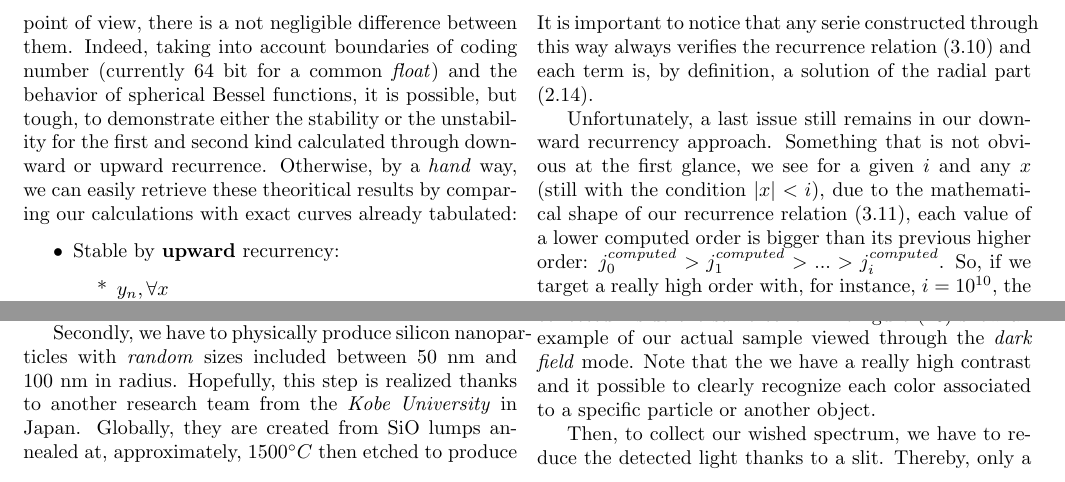
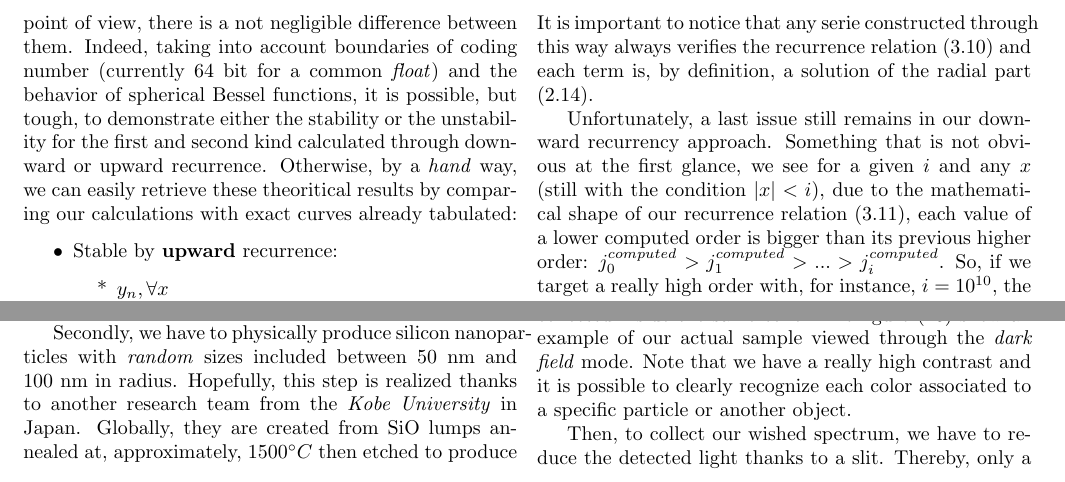
Before and after one commit to Gentil-N/particle-scattering, a LaTeX paper (doc/report.tex): two parts of pages 6 and 10 of 15, joined at a grey line, cut so that both start at the same text. Compiled offline with pdfLaTeX.

Commit message:
doc updated

```diff
--- a/doc/report.tex
+++ b/doc/report.tex
@@ -311,7 +311,7 @@ z_{n-1}(x) &= \frac{2n+1}{x}z_{n}(x) - z_{n+1}(x)
 \end{align}
 that is called a \textit{downward recurrence} because of the decrement of $n$ for each calculated value. Despite these two recursive ways are strictly equivalent from a mathematical point of view, there is a not negligible difference between them. Indeed, taking into account boundaries of coding number (currently 64 bit for a common \textit{float}) and the behavior of spherical Bessel functions, it is possible, but tough, to demonstrate either the stability or the unstability for the first and second kind calculated through downward or upward recurrence. Otherwise, by a \textit{hand} way, we can easily retrieve these theoritical results by comparing our calculations with exact curves already tabulated:
 \begin{itemize}
-\item Stable by \textbf{upward} recurrency:
+\item Stable by \textbf{upward} recurrence:
 \begin{itemize}
 \item[*]$y_{n}, \forall x$
 \item[*]$j_{n}$, if $|x| \geqslant n$
@@ -505,7 +505,7 @@ As we can see, the incident direction is described as the edge of a cone and, du
     \caption{Dark Field Example}
     \label{fig:dark_field_ex}
 \end{figure}
-The figure (\ref{fig:dark_field_ex}) show an example of our actual sample viewed through the \textit{dark field} mode. Note that the we have a really high contrast and it possible to clearly recognize each color associated to a specific particle or another object.
+The figure (\ref{fig:dark_field_ex}) show an example of our actual sample viewed through the \textit{dark field} mode. Note that we have a really high contrast and it is possible to clearly recognize each color associated to a specific particle or another object.
 
 Then, to collect our wished spectrum, we have to reduce the detected light thanks to a slit. Thereby, only a few vertical area, with approximately $300$ nm of width, should be visible by the detector: the \textit{light noise} created by other particles, horizontally next to our studied nanosphere, is avoided. In fact, the computer software parse each horizontal lines in the \textit{extended-}visible range in order to collect the spectrum of this area: if two particles are on the same line, they will be treated as the same entity.
 \begin{figure}[h!]
```
Also changed, not shown: doc/report.tex (2 more changed lines).
